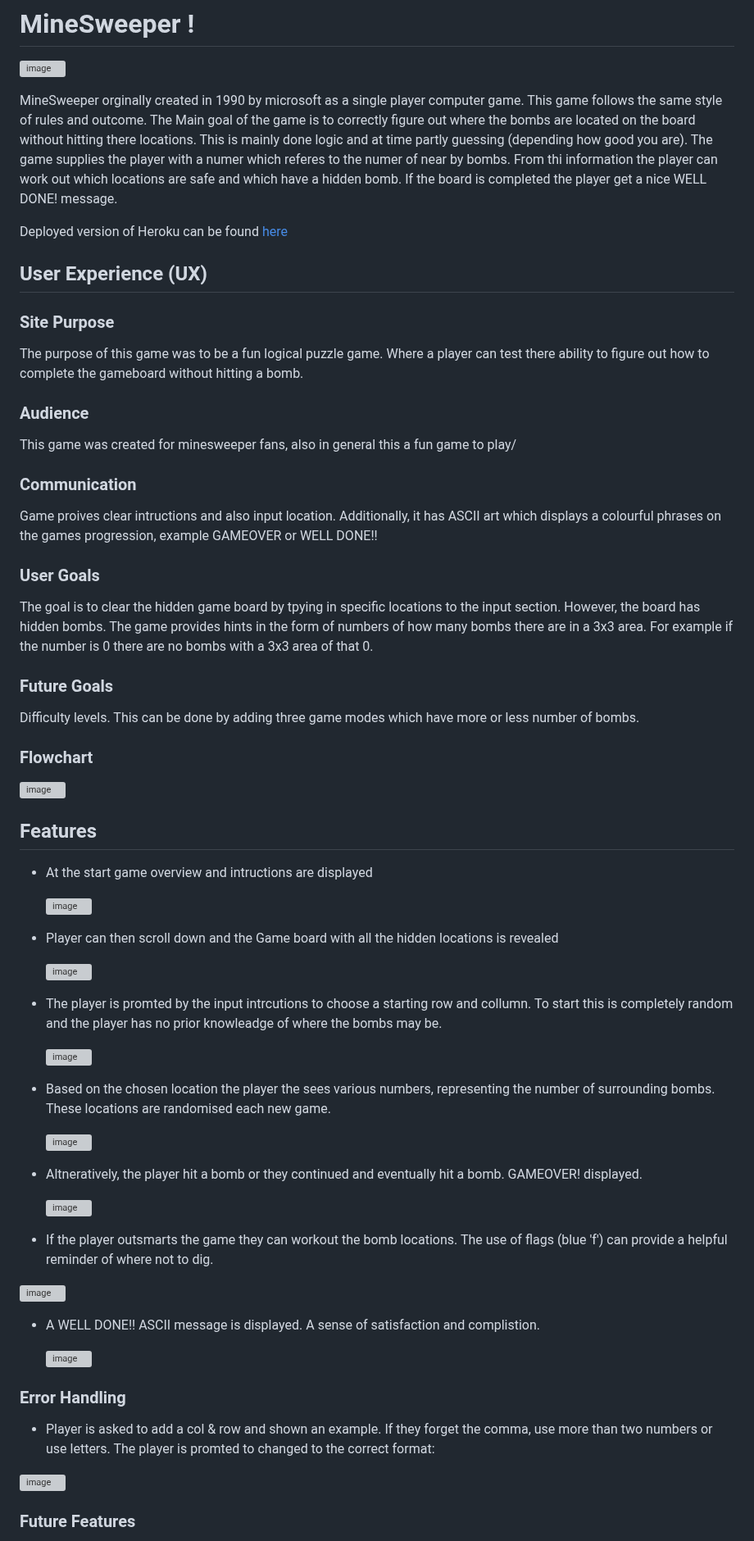
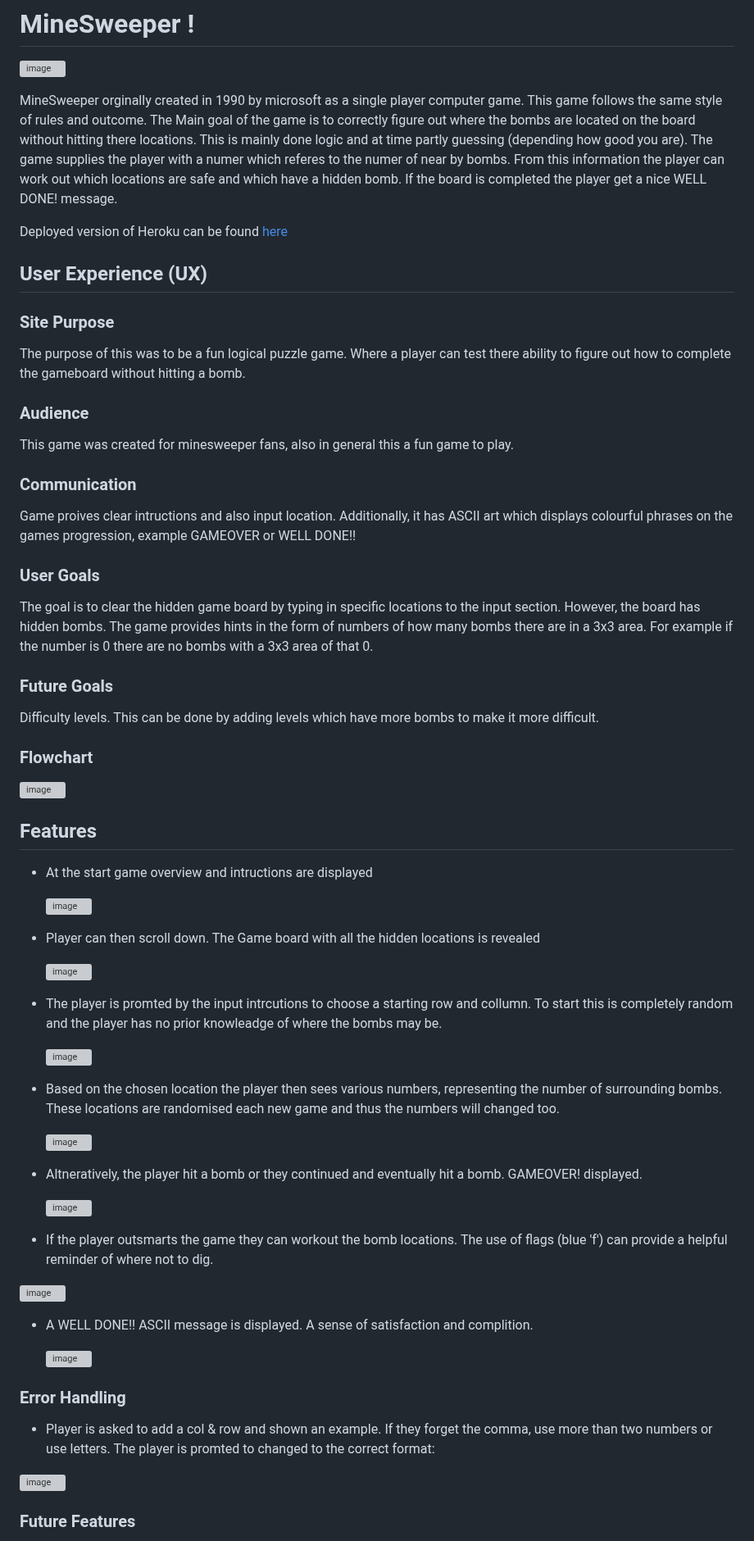
Before and after one commit to Lochy2000/MineSweeper-test, a Markdown page: README.md, the part around one of its changes. Shown at 82% size. GitHub-like rendering; grey boxes are pictures that could not be loaded.

Commit message:
Finished README

```diff
--- a/README.md
+++ b/README.md
@@ -2,7 +2,7 @@
 
 ![image](https://github.com/user-attachments/assets/28300b09-9fc9-4cfd-8a41-2bc68db6de54)
 
-MineSweeper orginally created in 1990 by microsoft as a single player computer game. This game follows the same style of rules and outcome. The Main goal of the game is to correctly figure out where the bombs are located on the board without hitting there locations. This is mainly done logic and at time partly guessing (depending how good you are). The game supplies the player with a numer which referes to the numer of near by bombs. From thi information the player can work out which locations are safe and which have a hidden bomb. If the board is completed the player get a nice WELL DONE! message.
+MineSweeper orginally created in 1990 by microsoft as a single player computer game. This game follows the same style of rules and outcome. The Main goal of the game is to correctly figure out where the bombs are located on the board without hitting there locations. This is mainly done logic and at time partly guessing (depending how good you are). The game supplies the player with a numer which referes to the numer of near by bombs. From this information the player can work out which locations are safe and which have a hidden bomb. If the board is completed the player get a nice WELL DONE! message.
 
 Deployed version of Heroku can be found [here](https://minesweeper-python-56b9c81700d5.herokuapp.com/)
 
@@ -10,19 +10,19 @@ Deployed version of Heroku can be found [here](https://minesweeper-python-56b9c8
 ## User Experience (UX)
 
 ### Site Purpose
-The purpose of this game was to be a fun logical puzzle game. Where a player can test there ability to figure out how to complete the gameboard without hitting a bomb.
+The purpose of this was to be a fun logical puzzle game. Where a player can test there ability to figure out how to complete the gameboard without hitting a bomb.
 
 ### Audience
-This game was created for minesweeper fans, also in general this a fun game to play/
+This game was created for minesweeper fans, also in general this a fun game to play.
 
 ### Communication
-Game proives clear intructions and also input location. Additionally, it has ASCII art which displays a colourful phrases on the games progression, example GAMEOVER or WELL DONE!!
+Game proives clear intructions and also input location. Additionally, it has ASCII art which displays colourful phrases on the games progression, example GAMEOVER or WELL DONE!!
 
 ### User Goals
-The goal is to clear the hidden game board by tpying in specific locations to the input section. However, the board has hidden bombs. The game provides hints in the form of numbers of how many bombs there are in a 3x3 area. For example if the number is 0 there are no bombs with a 3x3 area of that 0.
+The goal is to clear the hidden game board by typing in specific locations to the input section. However, the board has hidden bombs. The game provides hints in the form of numbers of how many bombs there are in a 3x3 area. For example if the number is 0 there are no bombs with a 3x3 area of that 0.
 
 ### Future Goals
-Difficulty levels. This can be done by adding three game modes which have more or less number of bombs.
+Difficulty levels. This can be done by adding levels which have more bombs to make it more difficult.
 
 
 ### Flowchart
@@ -35,7 +35,7 @@ Difficulty levels. This can be done by adding three game modes which have more o
 
   ![image](https://github.com/user-attachments/assets/7a9e4dd1-207d-4d48-a878-65da3705a3e7)
 
-- Player can then scroll down and the Game board with all the hidden locations is revealed
+- Player can then scroll down. The Game board with all the hidden locations is revealed
 
   ![image](https://github.com/user-attachments/assets/1fac627d-7399-45e0-8d92-c2dd2f7c77f0)
 
@@ -43,7 +43,7 @@ Difficulty levels. This can be done by adding three game modes which have more o
 
   ![image](https://github.com/user-attachments/assets/2f4da074-fe21-4c07-b40f-100e69175642)
 
-- Based on the chosen location the player the sees various numbers, representing the number of surrounding bombs. These locations are randomised each new game.
+- Based on the chosen location the player then sees various numbers, representing the number of surrounding bombs. These locations are randomised each new game and thus the numbers will changed too.
 
   ![image](https://github.com/user-attachments/assets/1e6478dd-b12d-4b8e-811b-5e73324ba89e)
 
@@ -55,10 +55,9 @@ Difficulty levels. This can be done by adding three game modes which have more o
 
 ![image](https://github.com/user-attachments/assets/eaf5fb3a-e373-42ea-844c-9d5d7664aae0)
 
-- A WELL DONE!! ASCII message is displayed. A sense of satisfaction and complistion.
+- A WELL DONE!! ASCII message is displayed. A sense of satisfaction and complition.
 
   ![image](https://github.com/user-attachments/assets/62d368e0-c5bc-44e5-82b4-af6947766955)
-
 
 
 
```
Also changed, not shown: other parts of README.md (+9 -6 lines).
